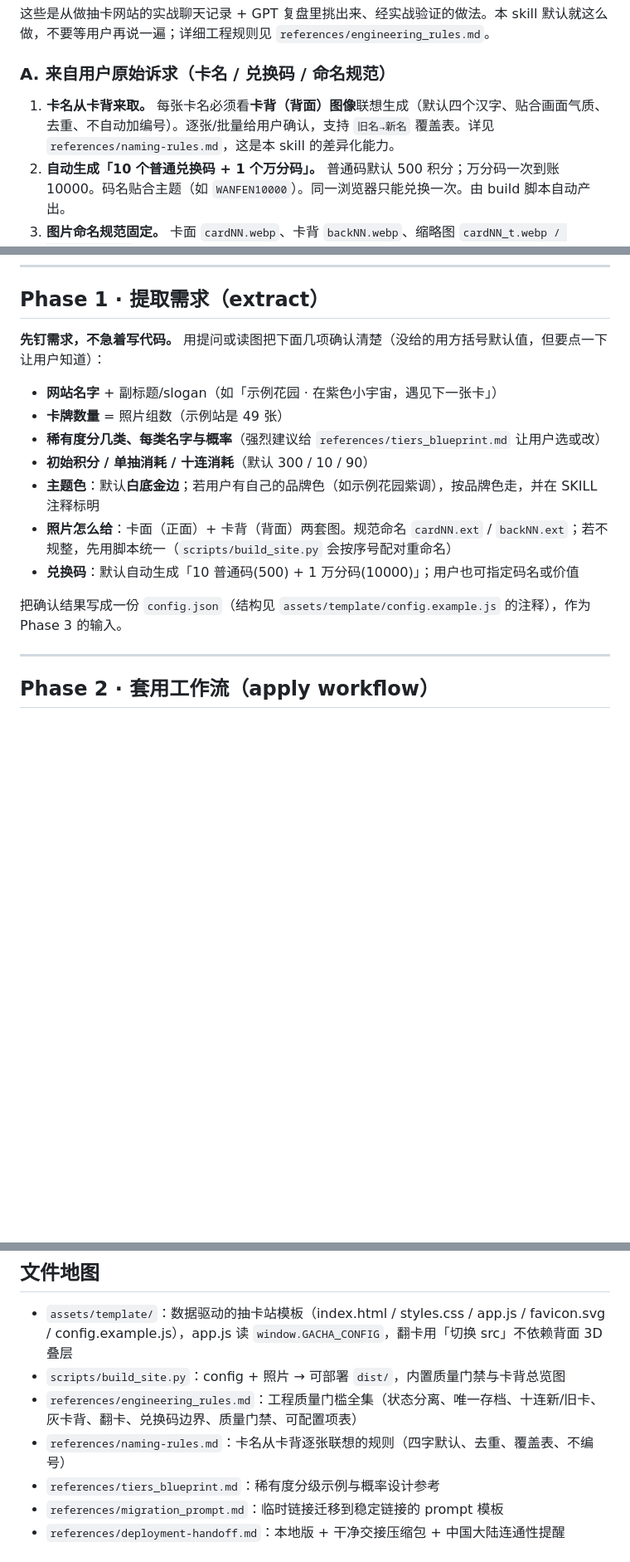
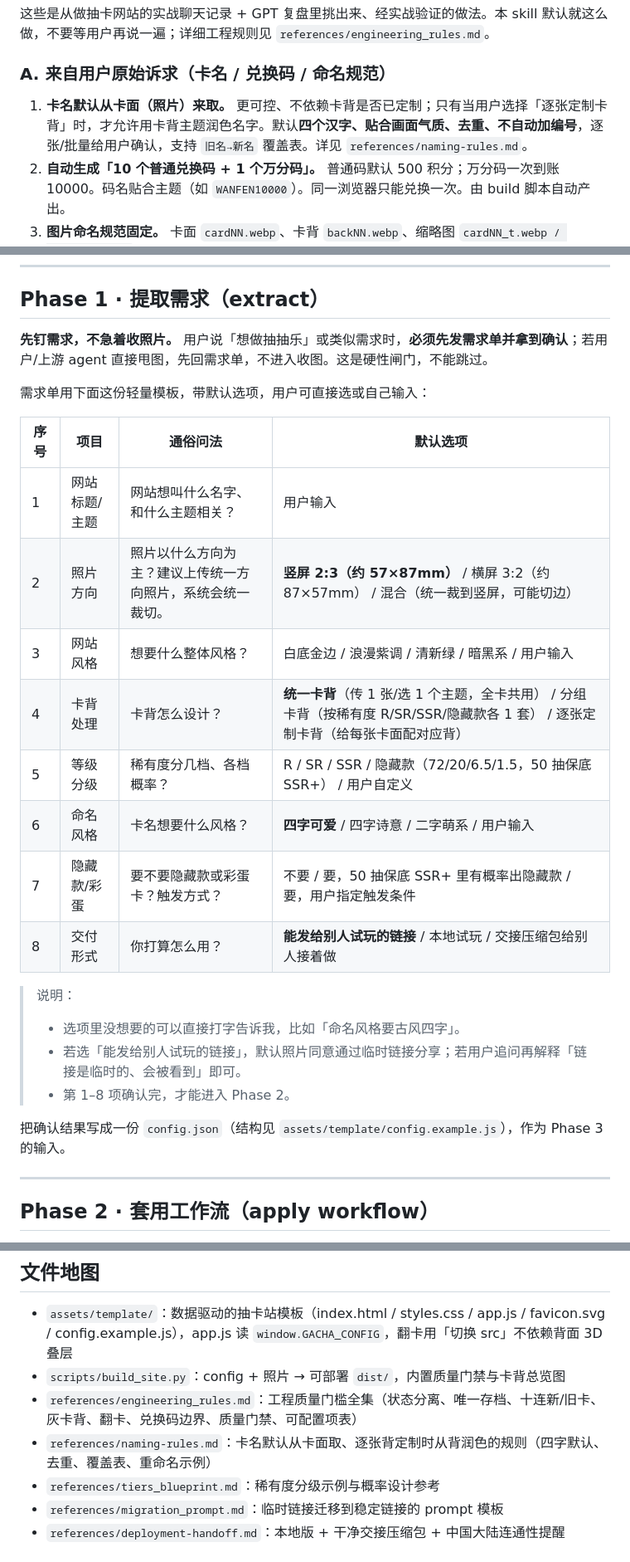
Before and after one commit to sophialin0530/chouchoule, a Markdown page: SKILL.md, 3 parts joined by grey strips. Shown at 83% size. Drawn GitHub-style; blank space fills up the shorter version.

```diff
--- a/SKILL.md
+++ b/SKILL.md
@@ -19,7 +19,7 @@ disable: false
 这些是从做抽卡网站的实战聊天记录 + GPT 复盘里挑出来、经实战验证的做法。本 skill 默认就这么做，不要等用户再说一遍；详细工程规则见 `references/engineering_rules.md`。
 
 ### A. 来自用户原始诉求（卡名 / 兑换码 / 命名规范）
-1. **卡名从卡背来取。** 每张卡名必须看**卡背（背面）图像**联想生成（默认四个汉字、贴合画面气质、去重、不自动加编号）。逐张/批量给用户确认，支持 `旧名→新名` 覆盖表。详见 `references/naming-rules.md`，这是本 skill 的差异化能力。
+1. **卡名默认从卡面（照片）来取。** 更可控、不依赖卡背是否已定制；只有当用户选择「逐张定制卡背」时，才允许用卡背主题润色名字。默认**四个汉字、贴合画面气质、去重、不自动加编号**，逐张/批量给用户确认，支持 `旧名→新名` 覆盖表。详见 `references/naming-rules.md`。
 2. **自动生成「10 个普通兑换码 + 1 个万分码」。** 普通码默认 500 积分；万分码一次到账 10000。码名贴合主题（如 `WANFEN10000`）。同一浏览器只能兑换一次。由 build 脚本自动产出。
 3. **图片命名规范固定。** 卡面 `cardNN.webp`、卡背 `backNN.webp`、缩略图 `cardNN_t.webp / backNN_t.webp`。源图转 WebP 并修 EXIF 方向（实战踩过的坑：手机横拍图翻面会横过来），抽卡时预加载大图防白屏。
 
@@ -42,17 +42,27 @@ disable: false
 
 ## Phase 1 · 提取需求（extract）
 
-**先钉需求，不急着写代码。** 用提问或读图把下面几项确认清楚（没给的用方括号默认值，但要点一下让用户知道）：
+**先钉需求，不急着收照片。** 用户说「想做抽抽乐」或类似需求时，**必须先发需求单并拿到确认**；若用户/上游 agent 直接甩图，先回需求单，不进入收图。这是硬性闸门，不能跳过。
 
-- **网站名字** + 副标题/slogan（如「示例花园 · 在紫色小宇宙，遇见下一张卡」）
-- **卡牌数量** = 照片组数（示例站是 49 张）
-- **稀有度分几类、每类名字与概率**（强烈建议给 `references/tiers_blueprint.md` 让用户选或改）
-- **初始积分 / 单抽消耗 / 十连消耗**（默认 300 / 10 / 90）
-- **主题色**：默认**白底金边**；若用户有自己的品牌色（如示例花园紫调），按品牌色走，并在 SKILL 注释标明
-- **照片怎么给**：卡面（正面）+ 卡背（背面）两套图。规范命名 `cardNN.ext` / `backNN.ext`；若不规整，先用脚本统一（`scripts/build_site.py` 会按序号配对重命名）
-- **兑换码**：默认自动生成「10 普通码(500) + 1 万分码(10000)」；用户也可指定码名或价值
+需求单用下面这份轻量模板，带默认选项，用户可直接选或自己输入：
 
-把确认结果写成一份 `config.json`（结构见 `assets/template/config.example.js` 的注释），作为 Phase 3 的输入。
+| 序号 | 项目 | 通俗问法 | 默认选项 |
+|---|---|---|---|
+| 1 | 网站标题/主题 | 网站想叫什么名字、和什么主题相关？ | 用户输入 |
+| 2 | 照片方向 | 照片以什么方向为主？建议上传统一方向照片，系统会统一裁切。 | **竖屏 2:3（约 57×87mm）** / 横屏 3:2（约 87×57mm） / 混合（统一裁到竖屏，可能切边） |
+| 3 | 网站风格 | 想要什么整体风格？ | 白底金边 / 浪漫紫调 / 清新绿 / 暗黑系 / 用户输入 |
+| 4 | 卡背处理 | 卡背怎么设计？ | **统一卡背**（传 1 张/选 1 个主题，全卡共用） / 分组卡背（按稀有度 R/SR/SSR/隐藏款各 1 套） / 逐张定制卡背（给每张卡面配对应背） |
+| 5 | 等级分级 | 稀有度分几档、各档概率？ | R / SR / SSR / 隐藏款（72/20/6.5/1.5，50 抽保底 SSR+） / 用户自定义 |
+| 6 | 命名风格 | 卡名想要什么风格？ | **四字可爱** / 四字诗意 / 二字萌系 / 用户输入 |
+| 7 | 隐藏款/彩蛋 | 要不要隐藏款或彩蛋卡？触发方式？ | 不要 / 要，50 抽保底 SSR+ 里有概率出隐藏款 / 要，用户指定触发条件 |
+| 8 | 交付形式 | 你打算怎么用？ | **能发给别人试玩的链接** / 本地试玩 / 交接压缩包给别人接着做 |
+
+> 说明：
+> - 选项里没想要的可以直接打字告诉我，比如「命名风格要古风四字」。
+> - 若选「能发给别人试玩的链接」，默认照片同意通过临时链接分享；若用户追问再解释「链接是临时的、会被看到」即可。
+> - 第 1–8 项确认完，才能进入 Phase 2。
+
+把确认结果写成一份 `config.json`（结构见 `assets/template/config.example.js`），作为 Phase 3 的输入。
 
 ---
 
@@ -106,7 +139,7 @@ python scripts/build_site.py --config config.json --faces-dir <卡面目录> --b
 - `assets/template/`：数据驱动的抽卡站模板（index.html / styles.css / app.js / favicon.svg / config.example.js），app.js 读 `window.GACHA_CONFIG`，翻卡用「切换 src」不依赖背面 3D 叠层
 - `scripts/build_site.py`：config + 照片 → 可部署 `dist/`，内置质量门禁与卡背总览图
 - `references/engineering_rules.md`：工程质量门槛全集（状态分离、唯一存档、十连新/旧卡、灰卡背、翻卡、兑换码边界、质量门禁、可配置项表）
-- `references/naming-rules.md`：卡名从卡背逐张联想的规则（四字默认、去重、覆盖表、不编号）
+- `references/naming-rules.md`：卡名默认从卡面取、逐张背定制时从背润色的规则（四字默认、去重、覆盖表、重命名示例）
 - `references/tiers_blueprint.md`：稀有度分级示例与概率设计参考
 - `references/migration_prompt.md`：临时链接迁移到稳定链接的 prompt 模板
 - `references/deployment-handoff.md`：本地版 + 干净交接压缩包 + 中国大陆连通性提醒
```
Also changed, not shown: other parts of SKILL.md (+41 -18 lines).
